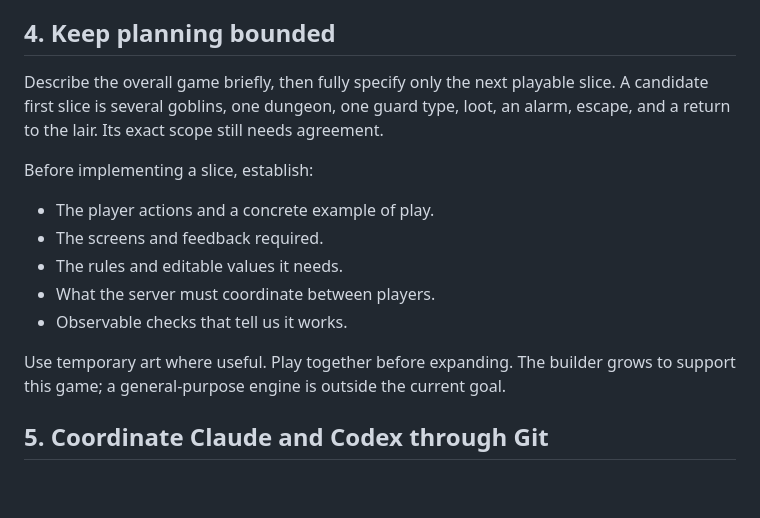
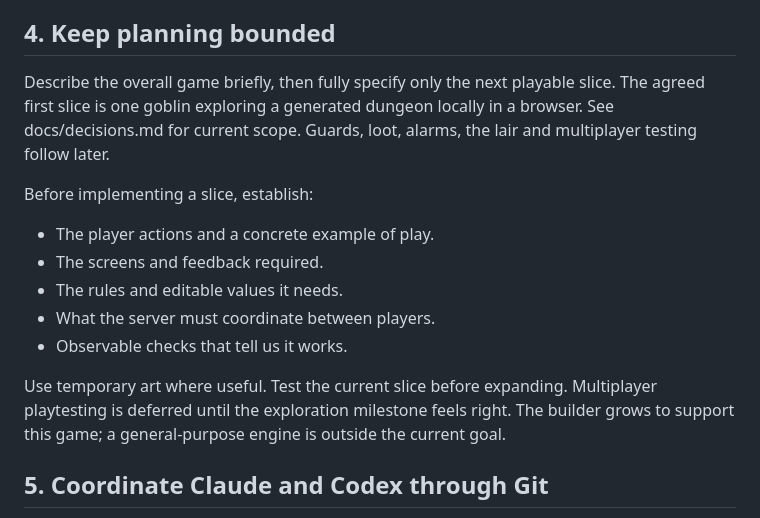
Before and after one commit to Millstreamu/Green-Team, a Markdown page: docs/working-process.md, the part around the change. GitHub-like rendering; blank space fills up the shorter version.

Commit message:
Align working process with deferred multiplayer testing

```diff
--- a/docs/working-process.md
+++ b/docs/working-process.md
@@ -38,7 +38,7 @@ Extend shared pieces when the behaviour is shared. Do not force unrelated featur
 
 ## 4. Keep planning bounded
 
-Describe the overall game briefly, then fully specify only the next playable slice. A candidate first slice is several goblins, one dungeon, one guard type, loot, an alarm, escape, and a return to the lair. Its exact scope still needs agreement.
+Describe the overall game briefly, then fully specify only the next playable slice. The agreed first slice is one goblin exploring a generated dungeon locally in a browser. See docs/decisions.md for current scope. Guards, loot, alarms, the lair and multiplayer testing follow later.
 
 Before implementing a slice, establish:
 
@@ -48,7 +48,7 @@ Before implementing a slice, establish:
 - What the server must coordinate between players.
 - Observable checks that tell us it works.
 
-Use temporary art where useful. Play together before expanding. The builder grows to support this game; a general-purpose engine is outside the current goal.
+Use temporary art where useful. Test the current slice before expanding. Multiplayer playtesting is deferred until the exploration milestone feels right. The builder grows to support this game; a general-purpose engine is outside the current goal.
 
 ## 5. Coordinate Claude and Codex through Git
 
```
